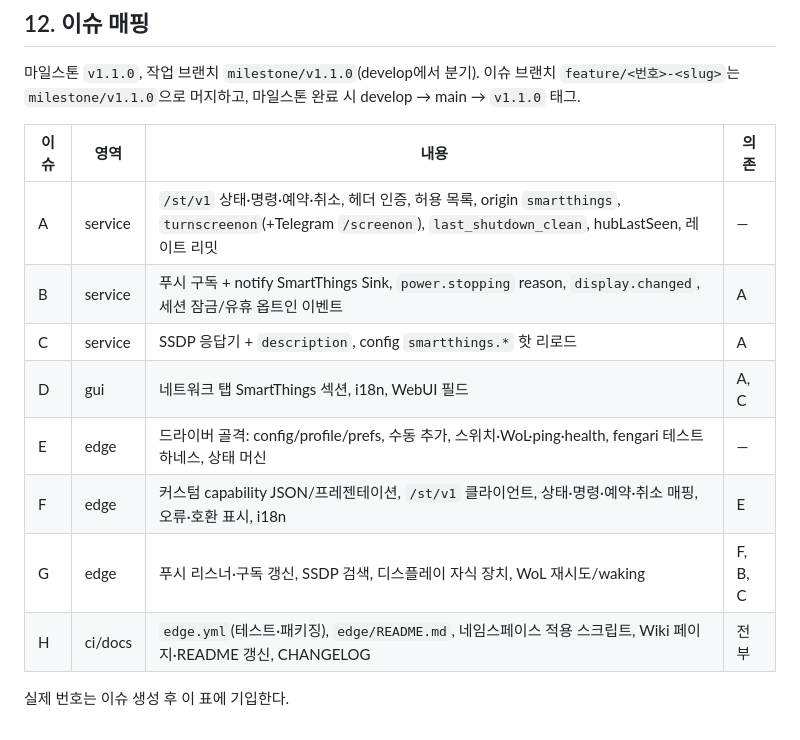
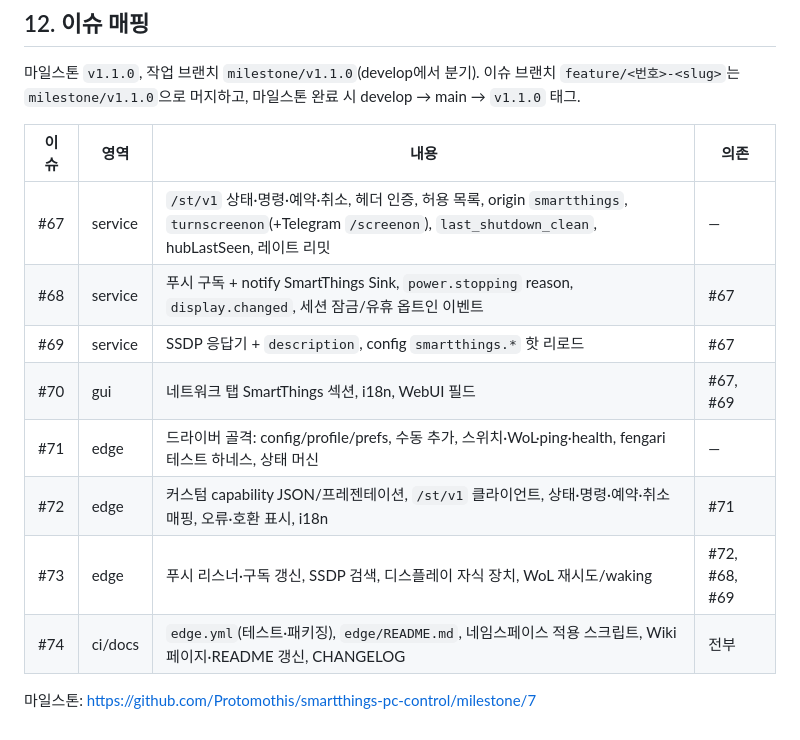
Before and after one commit to Protomothis/smartthings-pc-control, a Markdown page: docs/design/edge-driver.md, the part around the change. Rendered like a GitHub page.

Commit message:
docs(edge-driver): fill issue numbers #67–#74
Co-Authored-By: Claude Fable 5.1 <noreply@anthropic.com>

```diff
--- a/docs/design/edge-driver.md
+++ b/docs/design/edge-driver.md
@@ -333,13 +333,13 @@ develop → main → `v1.1.0` 태그.
 
 | 이슈 | 영역 | 내용 | 의존 |
 |---|---|---|---|
-| A | service | `/st/v1` 상태·명령·예약·취소, 헤더 인증, 허용 목록, origin `smartthings`, `turnscreenon`(+Telegram `/screenon`), `last_shutdown_clean`, hubLastSeen, 레이트 리밋 | — |
-| B | service | 푸시 구독 + notify SmartThings Sink, `power.stopping` reason, `display.changed`, 세션 잠금/유휴 옵트인 이벤트 | A |
-| C | service | SSDP 응답기 + `description`, config `smartthings.*` 핫 리로드 | A |
-| D | gui | 네트워크 탭 SmartThings 섹션, i18n, WebUI 필드 | A, C |
-| E | edge | 드라이버 골격: config/profile/prefs, 수동 추가, 스위치·WoL·ping·health, fengari 테스트 하네스, 상태 머신 | — |
-| F | edge | 커스텀 capability JSON/프레젠테이션, `/st/v1` 클라이언트, 상태·명령·예약·취소 매핑, 오류·호환 표시, i18n | E |
-| G | edge | 푸시 리스너·구독 갱신, SSDP 검색, 디스플레이 자식 장치, WoL 재시도/waking | F, B, C |
-| H | ci/docs | `edge.yml`(테스트·패키징), `edge/README.md`, 네임스페이스 적용 스크립트, Wiki 페이지·README 갱신, CHANGELOG | 전부 |
+| #67 | service | `/st/v1` 상태·명령·예약·취소, 헤더 인증, 허용 목록, origin `smartthings`, `turnscreenon`(+Telegram `/screenon`), `last_shutdown_clean`, hubLastSeen, 레이트 리밋 | — |
+| #68 | service | 푸시 구독 + notify SmartThings Sink, `power.stopping` reason, `display.changed`, 세션 잠금/유휴 옵트인 이벤트 | #67 |
+| #69 | service | SSDP 응답기 + `description`, config `smartthings.*` 핫 리로드 | #67 |
+| #70 | gui | 네트워크 탭 SmartThings 섹션, i18n, WebUI 필드 | #67, #69 |
+| #71 | edge | 드라이버 골격: config/profile/prefs, 수동 추가, 스위치·WoL·ping·health, fengari 테스트 하네스, 상태 머신 | — |
+| #72 | edge | 커스텀 capability JSON/프레젠테이션, `/st/v1` 클라이언트, 상태·명령·예약·취소 매핑, 오류·호환 표시, i18n | #71 |
+| #73 | edge | 푸시 리스너·구독 갱신, SSDP 검색, 디스플레이 자식 장치, WoL 재시도/waking | #72, #68, #69 |
+| #74 | ci/docs | `edge.yml`(테스트·패키징), `edge/README.md`, 네임스페이스 적용 스크립트, Wiki 페이지·README 갱신, CHANGELOG | 전부 |
 
-실제 번호는 이슈 생성 후 이 표에 기입한다.
+마일스톤: https://github.com/Protomothis/smartthings-pc-control/milestone/7
```
